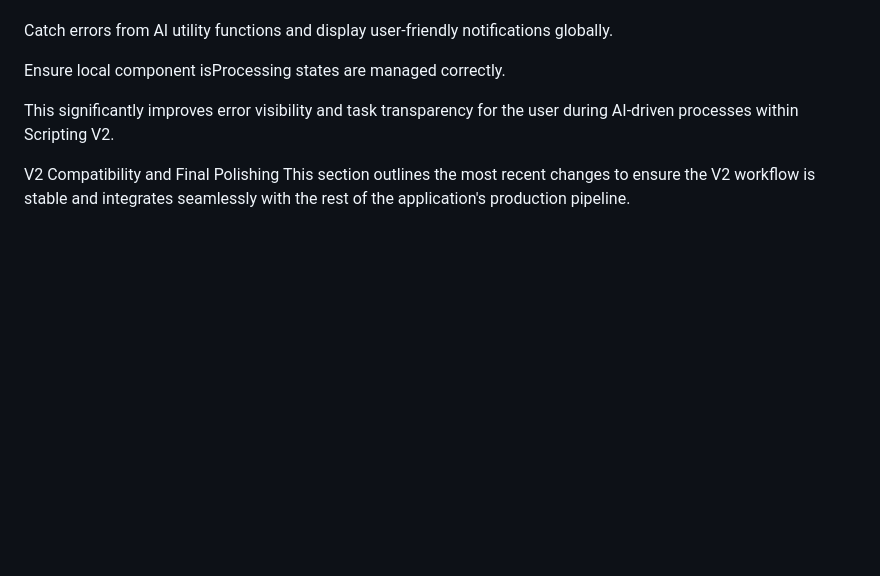
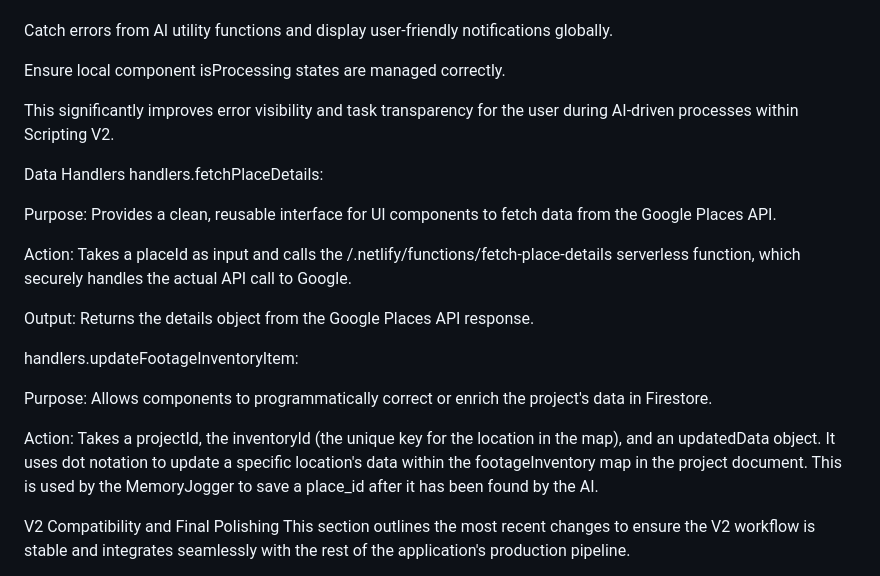
Before and after one commit to ronniem339/aotprojectmanager, a Markdown page: creators-hub/scriptingv2.md, the part around the change printed below. Drawn GitHub-style; blank space fills up the shorter version.

```diff
--- a/creators-hub/scriptingv2.md
+++ b/creators-hub/scriptingv2.md
@@ -111,6 +145,21 @@ Ensure local component isProcessing states are managed correctly.
 
 This significantly improves error visibility and task transparency for the user during AI-driven processes within Scripting V2.
 
+Data Handlers
+handlers.fetchPlaceDetails:
+
+Purpose: Provides a clean, reusable interface for UI components to fetch data from the Google Places API.
+
+Action: Takes a placeId as input and calls the /.netlify/functions/fetch-place-details serverless function, which securely handles the actual API call to Google.
+
+Output: Returns the details object from the Google Places API response.
+
+handlers.updateFootageInventoryItem:
+
+Purpose: Allows components to programmatically correct or enrich the project's data in Firestore.
+
+Action: Takes a projectId, the inventoryId (the unique key for the location in the map), and an updatedData object. It uses dot notation to update a specific location's data within the footageInventory map in the project document. This is used by the MemoryJogger to save a place_id after it has been found by the AI.
+
 V2 Compatibility and Final Polishing
 This section outlines the most recent changes to ensure the V2 workflow is stable and integrates seamlessly with the rest of the application's production pipeline.
 
```
Also changed, not shown: other parts of creators-hub/scriptingv2.md (+36 -2 lines).
